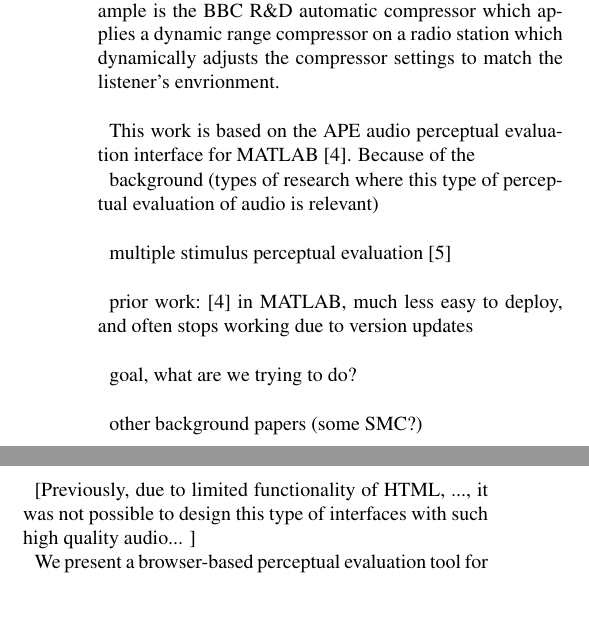
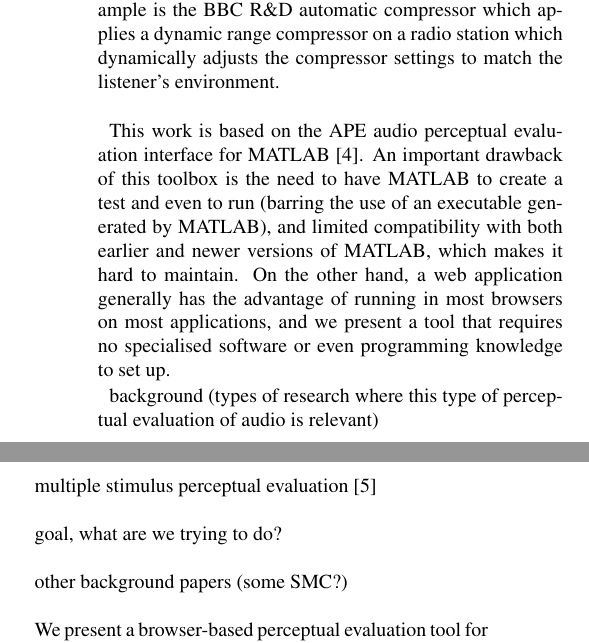
Before and after one commit to BrechtDeMan/WebAudioEvaluationTool, a LaTeX paper (docs/SMC15/smc2015template.tex): two parts of the columns of page 1 of 4 before the commit and two parts of the columns of page 1 of 5 after it, joined at a grey line, cut so that both start at the same text, the shorter picture padded with empty space. Compiled offline with pdfLaTeX.

Commit message:
Paper: added interface image, minor updates

```diff
--- a/docs/SMC15/smc2015template.tex
+++ b/docs/SMC15/smc2015template.tex
@@ -153,22 +153,20 @@ The advantage of a web application is easy deployment on any platform, without r
 
 The Web Audio API is a high-level JavaScript API designed for real-time processing audio inside the browser through various processing nodes \cite{webaudioapi}. Various web sites have used the Web Audio API for either creative purposes, such as drum machines and score creation tools \cite{webaudiodemo}, %http://webaudio.github.io/demo-list/
 others from the list show real-time captured audio processing such as room reverberation tools and a phase vocoder from the system microphone. The BBC Radiophonic Workshop shows effects used on famous TV shows such as Doctor Who, being simulated inside the browser \cite{bbcradiophonics}. %http://webaudio.prototyping.bbc.co.uk/
-Another example is the BBC R\&D automatic compressor which applies a dynamic range compressor on a radio station which dynamically adjusts the compressor settings to match the listener's envrionment.\\ % The paper for this has not been released yet by AES...
+Another example is the BBC R\&D automatic compressor which applies a dynamic range compressor on a radio station which dynamically adjusts the compressor settings to match the listener's environment.\\ % The paper for this has not been released yet by AES...
 
-This work is based on the APE audio perceptual evaluation interface for MATLAB \cite{deman2014b}. Because of the
+This work is based on the APE audio perceptual evaluation interface for MATLAB \cite{deman2014b}. An important drawback of this toolbox is the need to have MATLAB to create a test and even to run (barring the use of an executable generated by MATLAB), and limited compatibility with both earlier and newer versions of MATLAB, which makes it hard to maintain. On the other hand, a web application generally has the advantage of running in most browsers on most applications, and we present a tool that requires no specialised software or even programming knowledge to set up.
+%prior work: \cite{deman2014b} in MATLAB, much less easy to deploy, and often stops working due to version updates \\
+
+
 
 background (types of research where this type of perceptual evaluation of audio is relevant)\\
 
 multiple stimulus perceptual evaluation \cite{bech}\\
 
-prior work: \cite{deman2014b} in MATLAB, much less easy to deploy, and often stops working due to version updates \\
-
 goal, what are we trying to do? \\
 
 other background papers (some SMC?)\\
-
-[Previously, due to limited functionality of HTML, ..., it was not possible to design this type of interfaces with such high quality audio... ]
-
 
 %\section{Design considerations}\label{sec:designconsiderations} % not necessary? with next (/previous) section?
 
```
Also changed, not shown: docs/SMC15/interface.png (added), docs/SMC15/smc2015template.bbl, docs/SMC15/smc2015template.tex (14 more changed lines).
